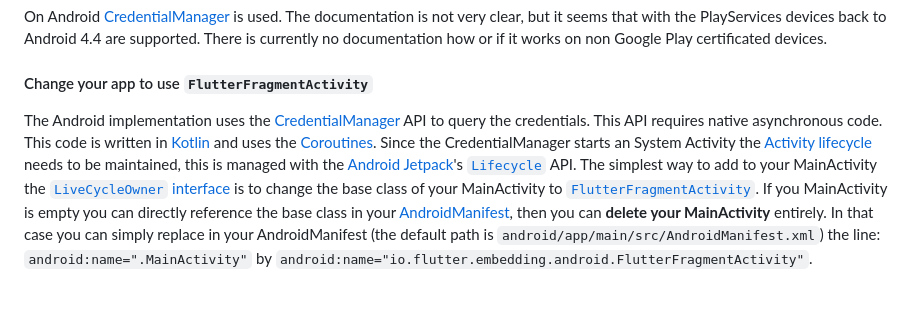
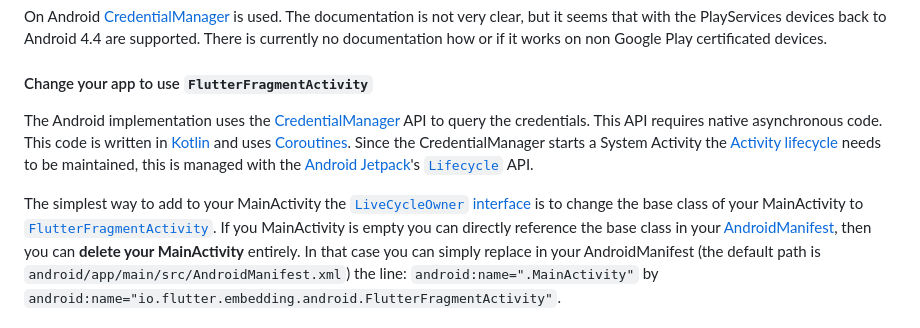
Before and after one commit to rekire/autologin_plugin, a Markdown page: README.md, the part around one of its changes. Rendered like a GitHub page; blank space fills up the shorter version.

```diff
--- a/README.md
+++ b/README.md
@@ -14,13 +14,15 @@ certificated devices.
 
 #### Change your app to use `FlutterFragmentActivity`
 The Android implementation uses the [CredentialManager] API to query the credentials. This API requires native
-asynchronous code. This code is written in [Kotlin](https://kotlinlang.org) and uses the
-[Coroutines](https://kotlinlang.org/docs/coroutines-guide.html). Since the CredentialManager starts an System Activity
+asynchronous code. This code is written in [Kotlin](https://kotlinlang.org) and uses
+[Coroutines](https://kotlinlang.org/docs/coroutines-guide.html). Since the CredentialManager starts a System Activity
 the [Activity lifecycle](https://developer.android.com/guide/components/activities/activity-lifecycle) needs to be
 maintained, this is managed with the [Android Jetpack](https://developer.android.com/jetpack)'s
-[`Lifecycle`](https://developer.android.com/reference/androidx/lifecycle/Lifecycle) API. The simplest way to add to your
-MainActivity the [`LiveCycleOwner` interface](https://developer.android.com/reference/androidx/lifecycle/LifecycleOwner)
-is to change the base class of your MainActivity to
+[`Lifecycle`](https://developer.android.com/reference/androidx/lifecycle/Lifecycle) API.
+
+The simplest way to add to your MainActivity the
+[`LiveCycleOwner` interface](https://developer.android.com/reference/androidx/lifecycle/LifecycleOwner) is to change the
+base class of your MainActivity to
 [`FlutterFragmentActivity`](https://api.flutter.dev/javadoc/io/flutter/embedding/android/FlutterFragmentActivity.html).
 If you MainActivity is empty you can directly reference the base class in your [AndroidManifest], then you can **delete
 your MainActivity** entirely. In that case you can simply replace in your AndroidManifest (the default path is
```
Also changed, not shown: other parts of README.md (+8 -4 lines).
